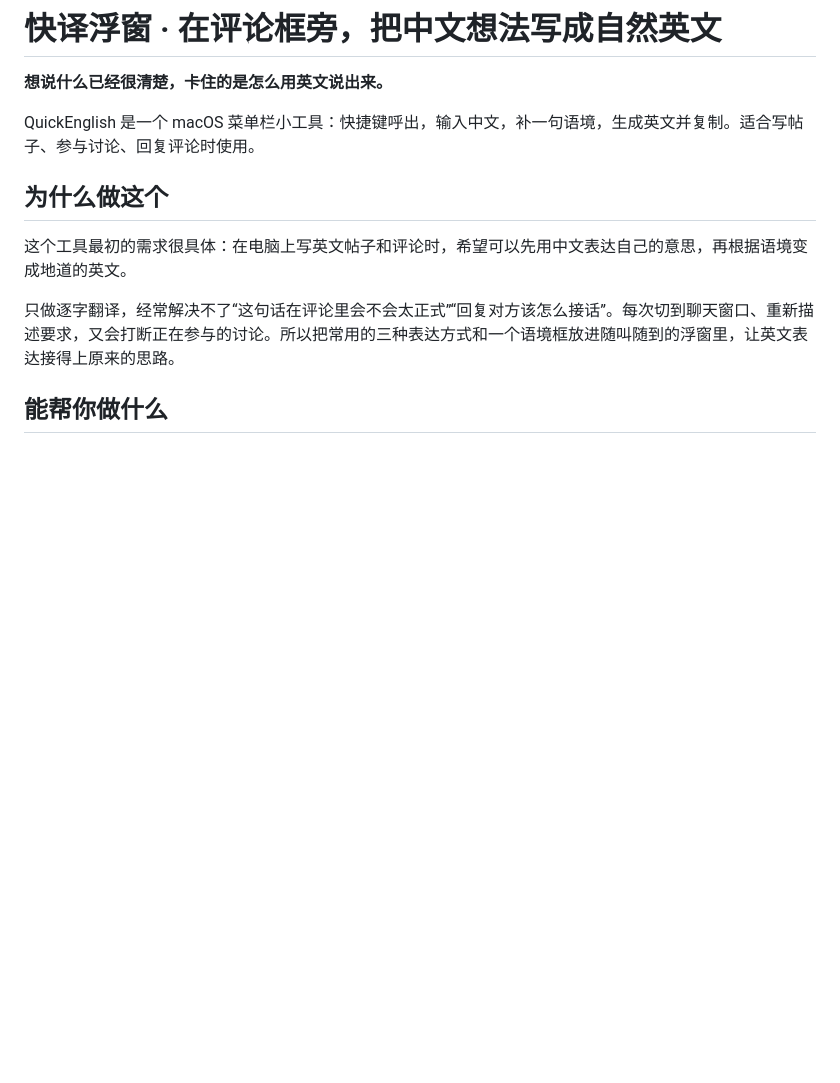
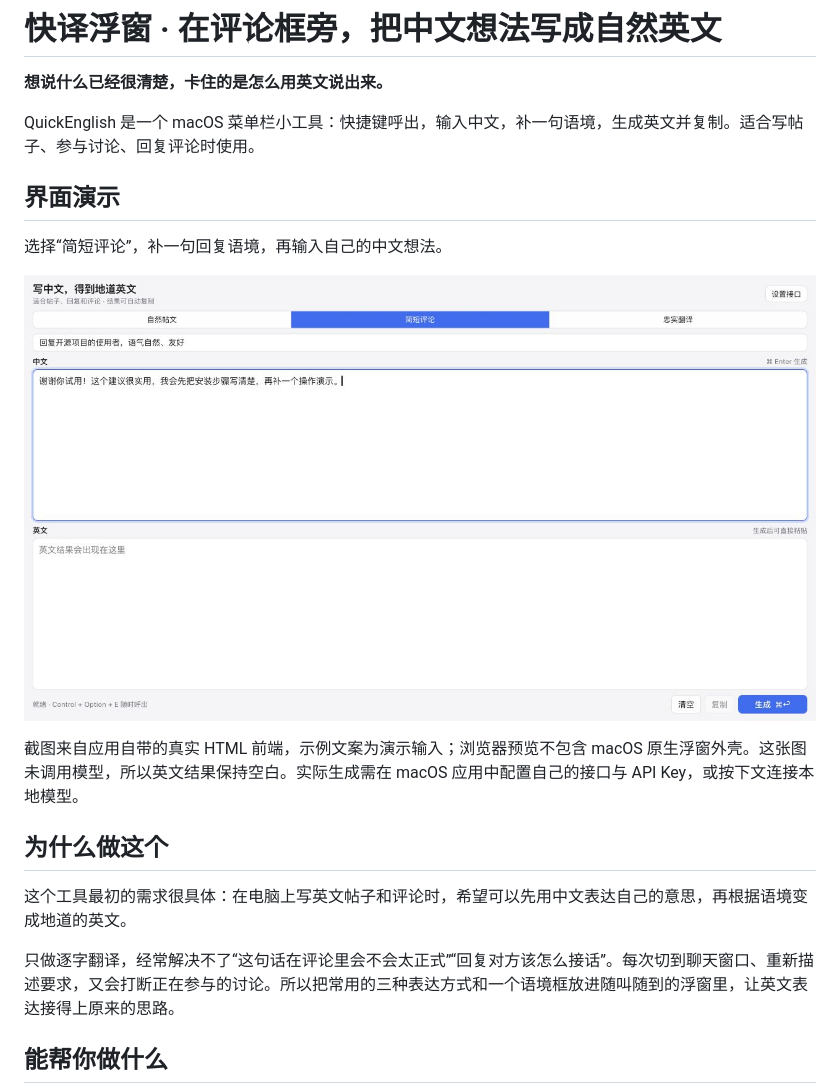
Before and after one commit to shane-lin67/quickenglish-macos, a Markdown page: README.md, the part around the change. Rendered like a GitHub page; pictures changed too: docs/images/quickenglish.jpg (added); blank space fills up the shorter version.

Commit message:
docs: add real interface screenshots and clarify local URLs

```diff
--- a/README.md
+++ b/README.md
@@ -3,6 +3,14 @@
 **想说什么已经很清楚，卡住的是怎么用英文说出来。**
 
 QuickEnglish 是一个 macOS 菜单栏小工具：快捷键呼出，输入中文，补一句语境，生成英文并复制。适合写帖子、参与讨论、回复评论时使用。
+
+## 界面演示
+
+选择“简短评论”，补一句回复语境，再输入自己的中文想法。
+
+![快译浮窗前端：评论模式、语境和中文输入](docs/images/quickenglish.jpg)
+
+截图来自应用自带的真实 HTML 前端，示例文案为演示输入；浏览器预览不包含 macOS 原生浮窗外壳。这张图未调用模型，所以英文结果保持空白。实际生成需在 macOS 应用中配置自己的接口与 API Key，或按下文连接本地模型。
 
 ## 为什么做这个
 
```
